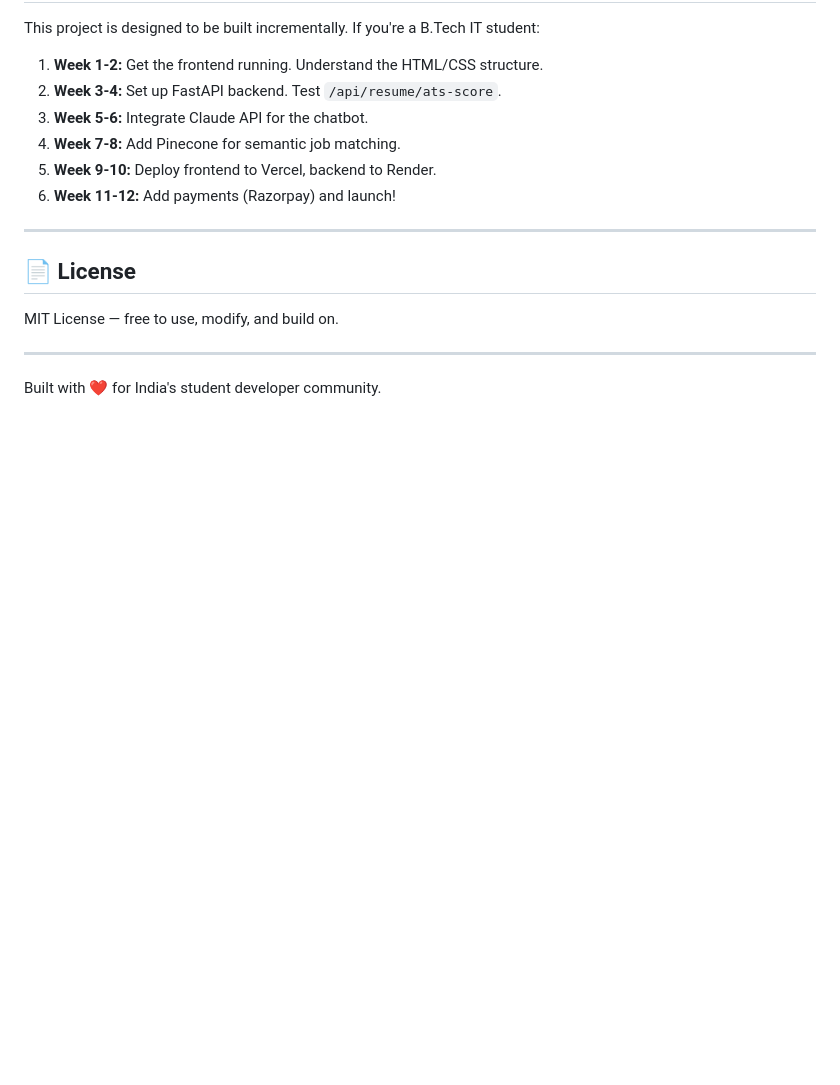
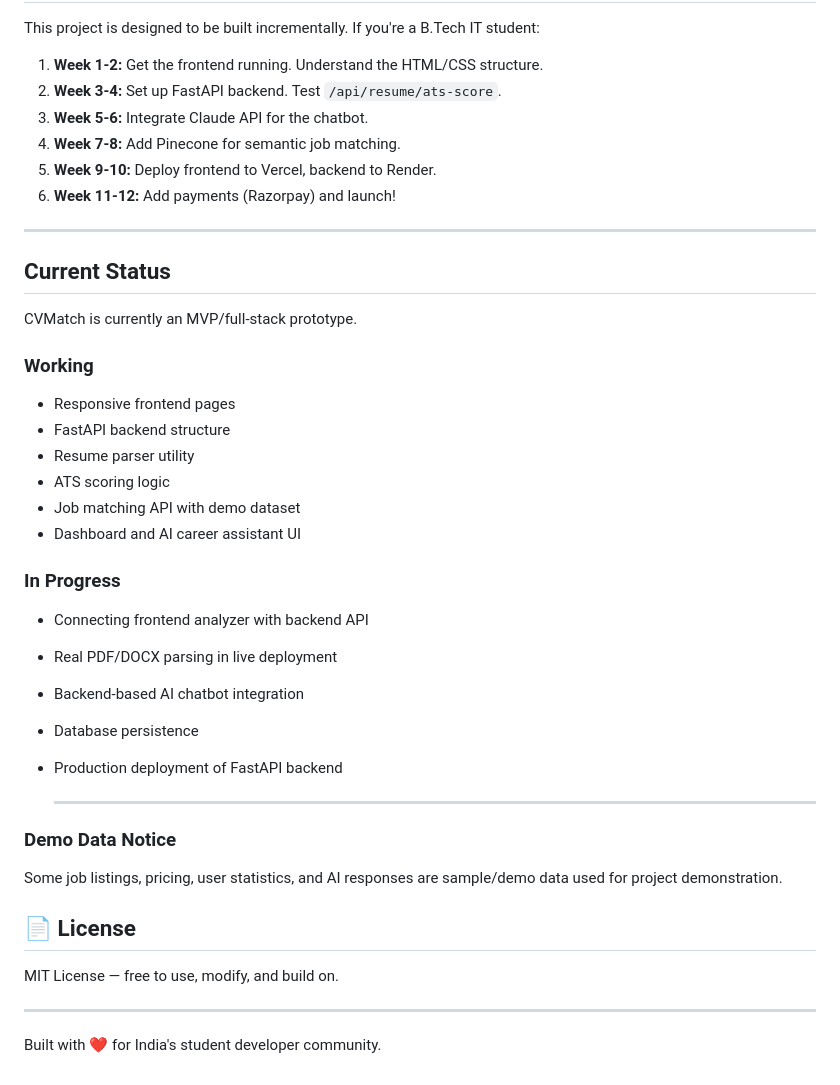
Before and after one commit to shreyasharma27290-art/cvmatch, a Markdown page: README.md, the part around the change. GitHub-like rendering; blank space fills up the shorter version.

Commit message:
Update README with current project status
Added current status section with working features and in-progress tasks.

```diff
--- a/README.md
+++ b/README.md
@@ -242,7 +242,28 @@ This project is designed to be built incrementally. If you're a B.Tech IT studen
 6. **Week 11-12:** Add payments (Razorpay) and launch!
 
 ---
+## Current Status
 
+CVMatch is currently an MVP/full-stack prototype.
+
+### Working
+- Responsive frontend pages
+- FastAPI backend structure
+- Resume parser utility
+- ATS scoring logic
+- Job matching API with demo dataset
+- Dashboard and AI career assistant UI
+
+### In Progress
+- Connecting frontend analyzer with backend API
+- Real PDF/DOCX parsing in live deployment
+- Backend-based AI chatbot integration
+- Database persistence
+- Production deployment of FastAPI backend
+
+  ---
+### Demo Data Notice
+Some job listings, pricing, user statistics, and AI responses are sample/demo data used for project demonstration.
 ## 📄 License
 
 MIT License — free to use, modify, and build on.
```
